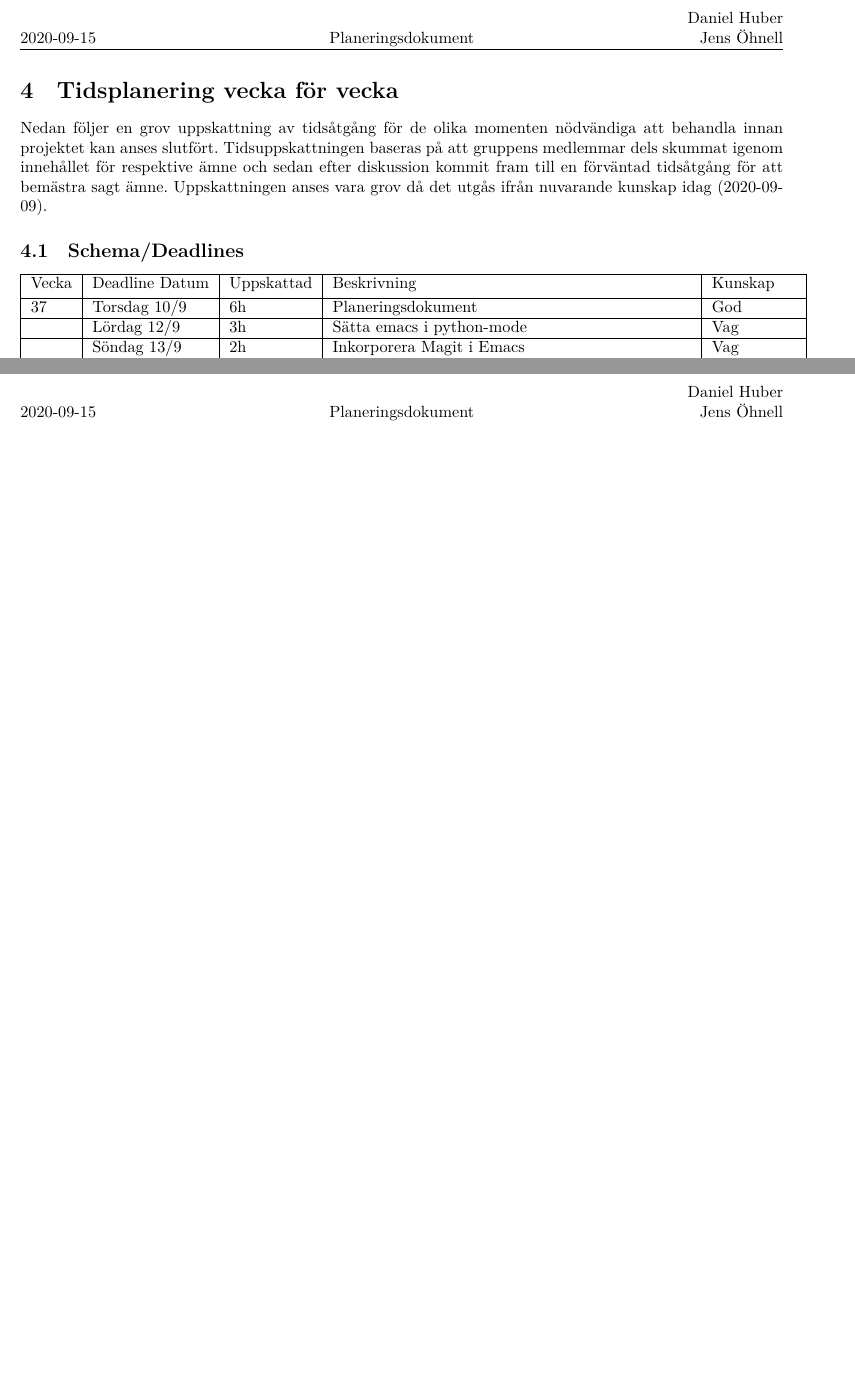
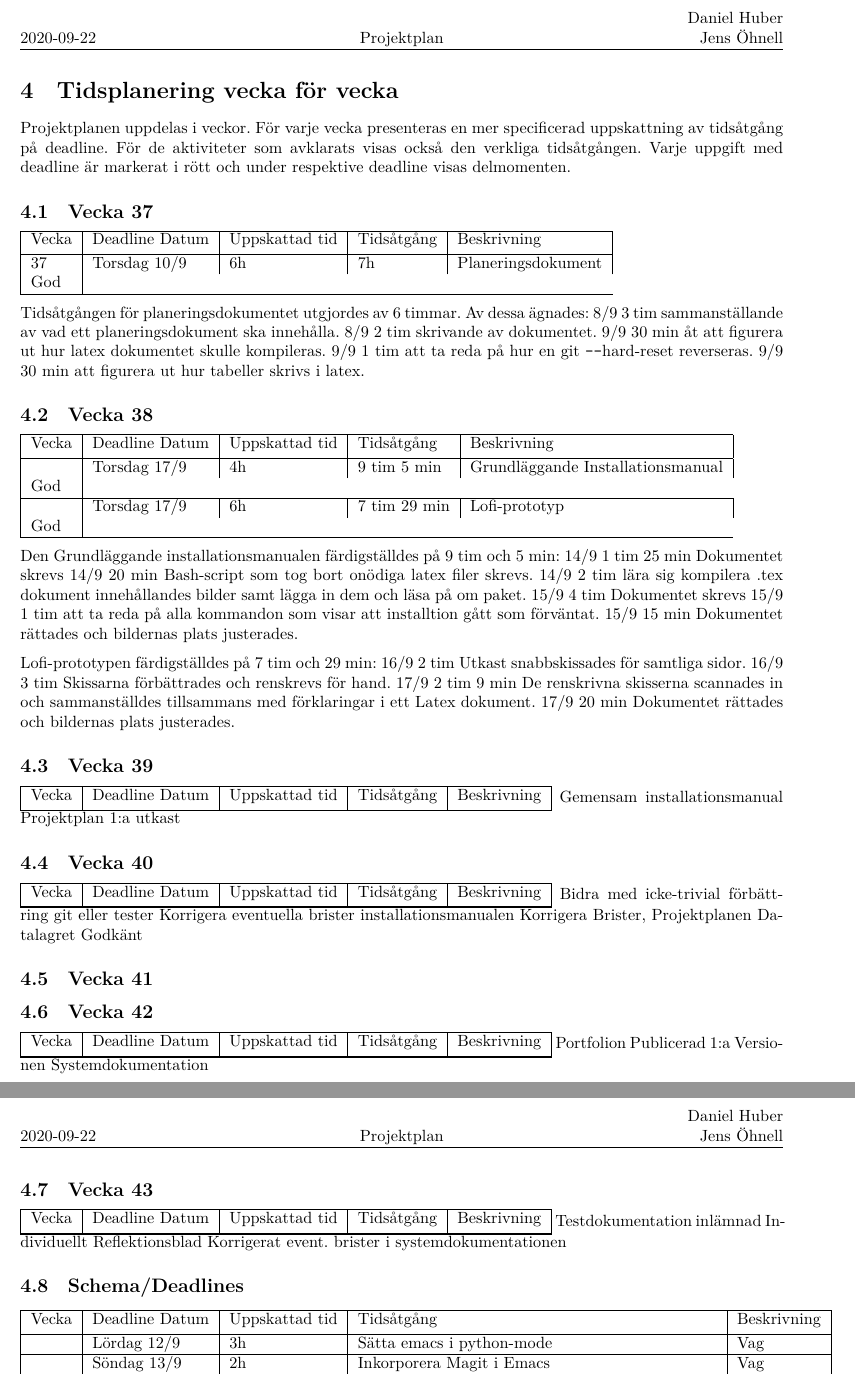
Before and after one commit to DanielFredrikBerg/TDP003_Python3_Flask, a LaTeX document (Documents/Projektplan.tex): two parts of pages 3 and 4 of 4, joined at a grey line, cut so that both start at the same text, the shorter picture padded with empty space. The pictures show the PDF file Documents/Projektplan.pdf that the author committed with the source.

Commit message:
filled week 37 and 38

```diff
--- a/Documents/Projektplan.tex
+++ b/Documents/Projektplan.tex
@@ -44,16 +45,113 @@ Vid systemets slutförande testas systemets funktioner av två personer som ej i
 
 
 \section{Tidsplanering vecka för vecka}
+Projektplanen uppdelas i veckor. För varje vecka presenteras en mer specificerad uppskattning av tidsåtgång på deadline. För de aktiviteter som avklarats visas också den verkliga tidsåtgången. Varje uppgift med deadline är markerat i rött och under respektive deadline visas delmomenten.
 
-Nedan följer en grov uppskattning av tidsåtgång för de olika momenten nödvändiga att behandla innan projektet kan anses slutfört. Tidsuppskattningen baseras på att gruppens medlemmar dels skummat igenom innehållet för respektive ämne och sedan efter diskussion kommit fram till en förväntad tidsåtgång för att bemästra sagt ämne. Uppskattningen anses vara grov då det utgås ifrån nuvarande kunskap idag (2020-09-09).
+\subsection{Vecka 37}
+\begin{tabular}{|l|l|l|l|l|}
+  \hline
+  Vecka & Deadline Datum & Uppskattad tid & Tidsåtgång & Beskrivning\\ [0.5ex]
+  \hline
+  37 & Torsdag 10/9 & 6h & 7h & Planeringsdokument & God\\
+  \hline
+\end{tabular}
+
+Tidsåtgången för planeringsdokumentet utgjordes av 6 timmar. Av dessa ägnades:
+8/9 3 tim sammanställande av vad ett planeringsdokument ska innehålla.
+8/9 2 tim skrivande av dokumentet.
+9/9 30 min åt att figurera ut hur latex dokumentet skulle kompileras.
+9/9 1 tim att ta reda på hur en git \texttt{-{}-}hard-reset reverseras.
+9/9 30 min att figurera ut hur tabeller skrivs i latex.
+
+\subsection{Vecka 38}
+\begin{tabular}{|l|l|l|l|l|}
+  \hline
+  Vecka & Deadline Datum & Uppskattad tid & Tidsåtgång & Beskrivning\\ [0.5ex]
+  \hline
+  & Torsdag 17/9 & 4h & 9 tim 5 min & Grundläggande Installationsmanual & God\\
+  \hline
+  & Torsdag 17/9 & 6h & 7 tim 29 min & Lofi-prototyp & God\\
+  \hline
+\end{tabular}
+
+Den Grundläggande installationsmanualen färdigställdes på 9 tim och 5 min:
+14/9 1 tim 25 min Dokumentet skrevs
+14/9 20 min Bash-script som tog bort onödiga latex filer skrevs.
+14/9 2 tim lära sig kompilera .tex dokument innehållandes bilder samt lägga in dem och läsa på om paket.
+15/9 4 tim Dokumentet skrevs
+15/9 1 tim att ta reda på alla kommandon som visar att installtion gått som förväntat.
+15/9 15 min Dokumentet rättades och bildernas plats justerades.
+
+
+Lofi-prototypen färdigställdes på 7 tim och 29 min:
+16/9 2 tim Utkast snabbskissades för samtliga sidor.
+16/9 3 tim Skissarna förbättrades och renskrevs för hand.
+17/9 2 tim 9 min De renskrivna skisserna scannades in och sammanställdes tillsammans med förklaringar i ett Latex dokument.
+17/9 20 min Dokumentet rättades och bildernas plats justerades.
+
+
+
+
+
+\subsection{Vecka 39}
+\begin{tabular}{|l|l|l|l|l|}
+  \hline
+  Vecka & Deadline Datum & Uppskattad tid & Tidsåtgång & Beskrivning\\ [0.5ex]
+  \hline
+
+  \hline
+\end{tabular}
+Gemensam installationsmanual
+Projektplan 1:a utkast
+
+
+\subsection{Vecka 40}
+\begin{tabular}{|l|l|l|l|l|}
+  \hline
+  Vecka & Deadline Datum & Uppskattad tid & Tidsåtgång & Beskrivning\\ [0.5ex]
+  \hline
+
+  \hline
+\end{tabular}
+Bidra med icke-trivial förbättring git eller tester
+Korrigera eventuella brister installationsmanualen
+Korrigera Brister, Projektplanen
+Datalagret Godkänt
+
+\subsection{Vecka 41}
+
+
+\subsection{Vecka 42}
+\begin{tabular}{|l|l|l|l|l|}
+  \hline
+  Vecka & Deadline Datum & Uppskattad tid & Tidsåtgång & Beskrivning\\ [0.5ex]
+  \hline
+
+  \hline
+\end{tabular}
+Portfolion Publicerad
+1:a Versionen Systemdokumentation
+
+\subsection{Vecka 43}
+\begin{tabular}{|l|l|l|l|l|}
+  \hline
+  Vecka & Deadline Datum & Uppskattad tid & Tidsåtgång & Beskrivning\\ [0.5ex]
+  \hline
+
+  \hline
+\end{tabular}
+Testdokumentation inlämnad
+Individuellt Reflektionsblad
+Korrigerat event. brister i systemdokumentationen
+
 
 \subsection{Schema/Deadlines}
 
 \begin{tabular}{|l|l|l|l|l|}
   \hline
-  Vecka & Deadline Datum & Uppskattad & Beskrivning & Kunskap \\ [0.5ex]
+  Vecka & Deadline Datum & Uppskattad tid & Tidsåtgång & Beskrivning\\ [0.5ex]
   \hline
-  37 & Torsdag 10/9 & 6h & Planeringsdokument & God\\
+
   \hline
   & Lördag 12/9 & 3h & Sätta emacs i python-mode & Vag\\
   \hline
```
Also changed, not shown: Documents/Projektplan.pdf, Documents/Projektplan.tex (9 more changed lines).
